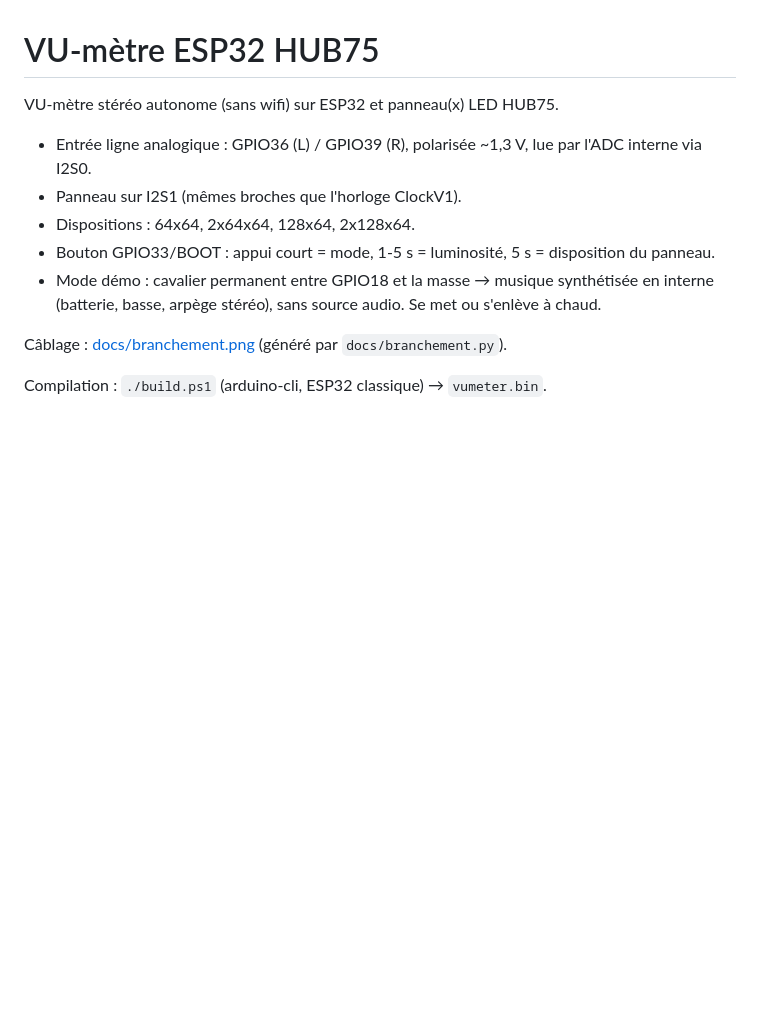
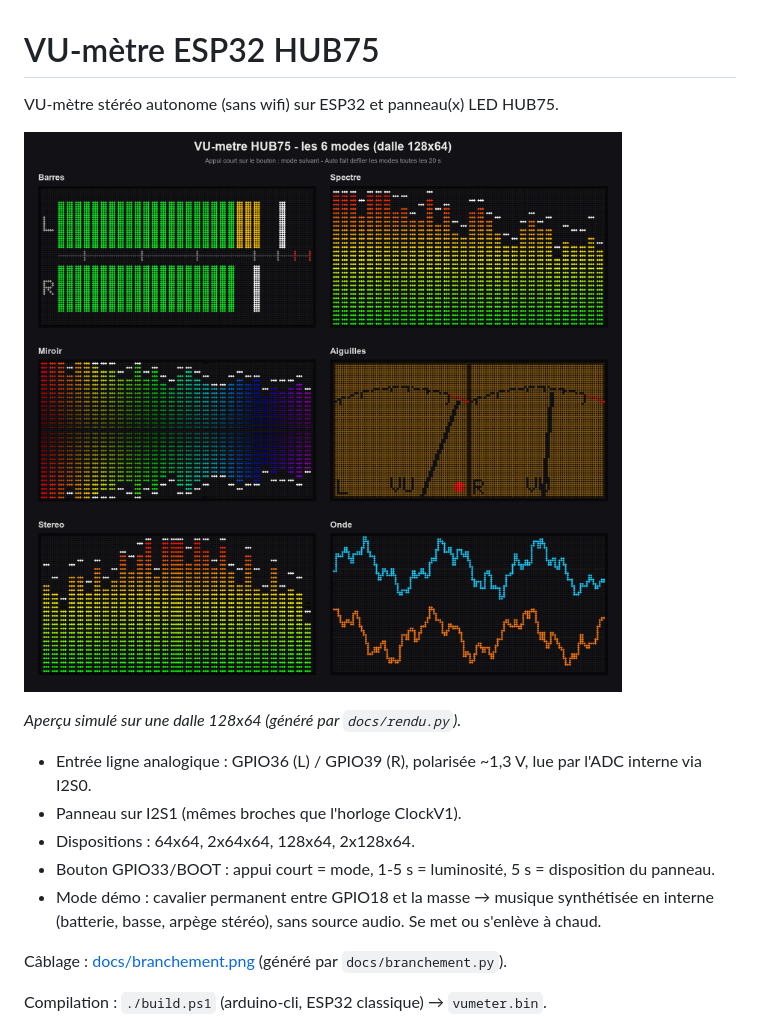
Before and after one commit to JeremC82/vumeter, a Markdown page: README.md, the part around the change. Rendered like a GitHub page; pictures changed too: docs/rendu.png (added); blank space fills up the shorter version.

Commit message:
Ajout d'un rendu des 6 modes d'affichage (docs/rendu.png)
Aperçu simulé d'une dalle 128x64 en LED, généré par docs/rendu.py avec
la même géométrie et les mêmes couleurs que vumeter.ino. Affiché en tête
du README.

Co-Authored-By: Claude Opus 5.5 <noreply@anthropic.com>

```diff
--- a/README.md
+++ b/README.md
@@ -1,6 +1,10 @@
 # VU-mètre ESP32 HUB75
 
 VU-mètre stéréo autonome (sans wifi) sur ESP32 et panneau(x) LED HUB75.
+
+![Les 6 modes d'affichage](docs/rendu.png)
+
+*Aperçu simulé sur une dalle 128x64 (généré par `docs/rendu.py`).*
 
 - Entrée ligne analogique : GPIO36 (L) / GPIO39 (R), polarisée ~1,3 V, lue par l'ADC interne via I2S0.
 - Panneau sur I2S1 (mêmes broches que l'horloge ClockV1).
```
Also changed, not shown: 1 other file.
